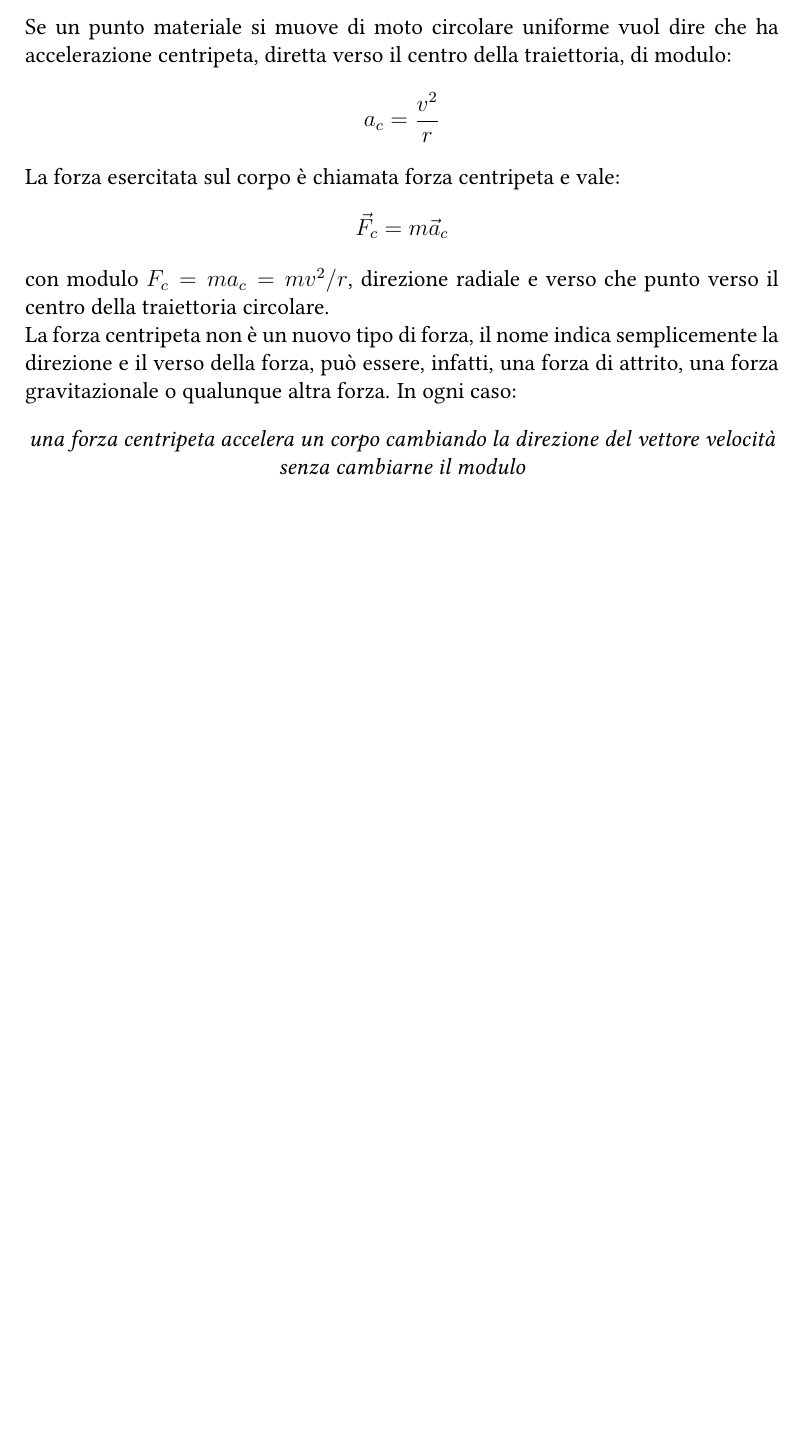
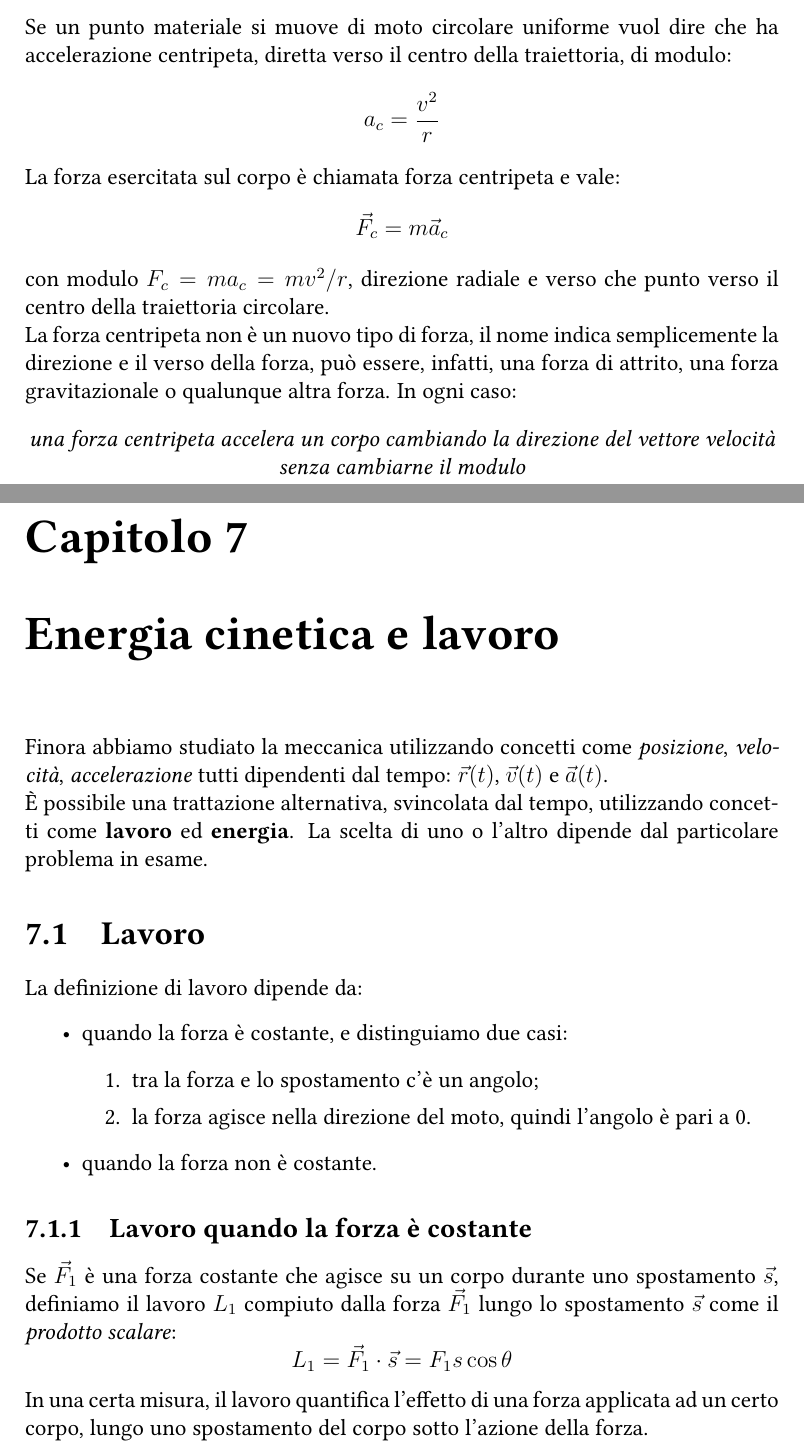
Before and after one commit to Alessandro-car/university, a LaTeX document (fisica/fisica.tex): part of page 62 of 62 before the commit and two parts of pages 62 and 63 of 66 after it, the two joined at a grey line, cut so that both start at the same text, the shorter picture padded with empty space. The pictures show the PDF file fisica/fisica.pdf that the author committed with the source.

Commit message:
FDF - Energia e Lavoro --- ASD - Vector list

```diff
--- a/fisica/fisica.tex
+++ b/fisica/fisica.tex
@@ -1402,3 +1402,53 @@
 	\begin{center}
 		\textit{una forza centripeta accelera un corpo cambiando la direzione del vettore velocità senza cambiarne il modulo}
 	\end{center}
+	\chapter{Energia cinetica e lavoro}
+	Finora abbiamo studiato la meccanica utilizzando concetti come \textit{posizione}, \textit{velocità}, \textit{accelerazione} tutti dipendenti dal tempo: $\vec{r}(t)$, $\vec{v}(t)$ e $\vec{a}(t)$. \\
+	È possibile una trattazione alternativa, svincolata dal tempo, utilizzando concetti come \textbf{lavoro} ed \textbf{energia}. La scelta di uno o l'altro dipende dal particolare problema in esame.
+	\section{Lavoro}
+	La definizione di lavoro dipende da:
+	\begin{itemize}
+		\item quando la forza è costante, e distinguiamo due casi:
+		\begin{enumerate}
+			\item tra la forza e lo spostamento c'è un angolo;
+			\item la forza agisce nella direzione del moto, quindi l'angolo è pari a 0.
+		\end{enumerate}
+		\item quando la forza non è costante.
+	\end{itemize}
+	\subsection{Lavoro quando la forza è costante}
+	Se $\vec{F}_1$ è una forza costante che agisce su un corpo durante uno spostamento $\vec{s}$, definiamo il lavoro $L_1$ compiuto dalla forza $\vec{F}_1$ lungo lo spostamento $\vec{s}$ come il \textit{prodotto scalare}:
+	\[
+	L_1 = \vec{F}_1 \cdot \vec{s} = F_1s\cos\theta
+	\]
+	In  una certa misura, il lavoro quantifica l'effetto di una forza applicata ad un certo corpo, lungo uno spostamento del corpo sotto l'azione della forza. \\
+	Il lavoro viene misurato in \textit{Joule} e \[
+	1J = 1N \cdot 1m
+	\]
+	\begin{example}{}{}
+		Consideriamo tre forze con lo stesso modulo ma diversa direzione. Il lavoro di $\vec{F}_1$ è superiore a quello di $\vec{F}_2$ e $\vec{F}_3$, dato che, anche se i moduli delle forze sono uguali, l'angolo $\theta$ è inferiore e $\cos\theta$ è maggiore.
+		\begin{figure}[H]
+			\centering
+			\includegraphics[width=0.7\textwidth]{lavoro}
+		\end{figure}
+		\[
+		L_1 = \vec{F}_1 \cdot \vec{s} = F_1s\cos0^\circ = F_1s
+		\]
+		\[
+		L_3 = \vec{F}_3 \cdot \vec{s} = F_3s\cos90^\circ = 0
+		\]
+		$L_3$ quindi, non ha alcun effetto sul treno.
+	\end{example}
+	\paragraph{Direzione della forza uguale a quella del moto} Quando la forza è costante e  agisce nella stessa direzione del moto, il lavoro compiuto da $\vec{F}$ è pari a:
+	\[
+	L = F \cdot s
+	\]
+	dove gli operandi nell'equazione sono tutti scalari.
+	\paragraph{Direzione della forza diversa a quella del moto} Quando la forza è costante e non agisce nella stessa direzione del moto, allora il lavoro compiuto da $\vec{F}$ è pari a:
+	\[
+	L = \vec{F} \cdot \vec{s} = F \cdot s\cos\theta
+	\]
+	\subsection{Lavoro quando la forza non è costante} Quando la forza non è costante, si calcola il lavoro per spostare un punto materiale da una posizione A ad una posizione B, come in figura:
+	\begin{figure}[H]
+		\centering
+		\includegraphics[width=0.5\textwidth]{lavoro_forza_var}
+	\end{figure}
@@ -1404,0 +1463,4 @@
+	&= \int_{A\gamma}^{B}\vec{F} \cdot d\vec{s} \\
+	&= \int_{A\gamma}^{B}Fds\cos\theta \\
+	&= \int_{A\gamma}^{B}(F_xdx + F_ydy + F_zdz)
+	\end{align*}
@@ -1404,0 +1470,4 @@
+	\begin{figure}[H]
+		\centering
+		\includegraphics[width=0.7\textwidth]{lavoro_geometrico}
+	\end{figure}
```
Also changed, not shown: fisica/fisica.pdf, fisica/fisica.tex (25 more changed lines), 4 other files.
